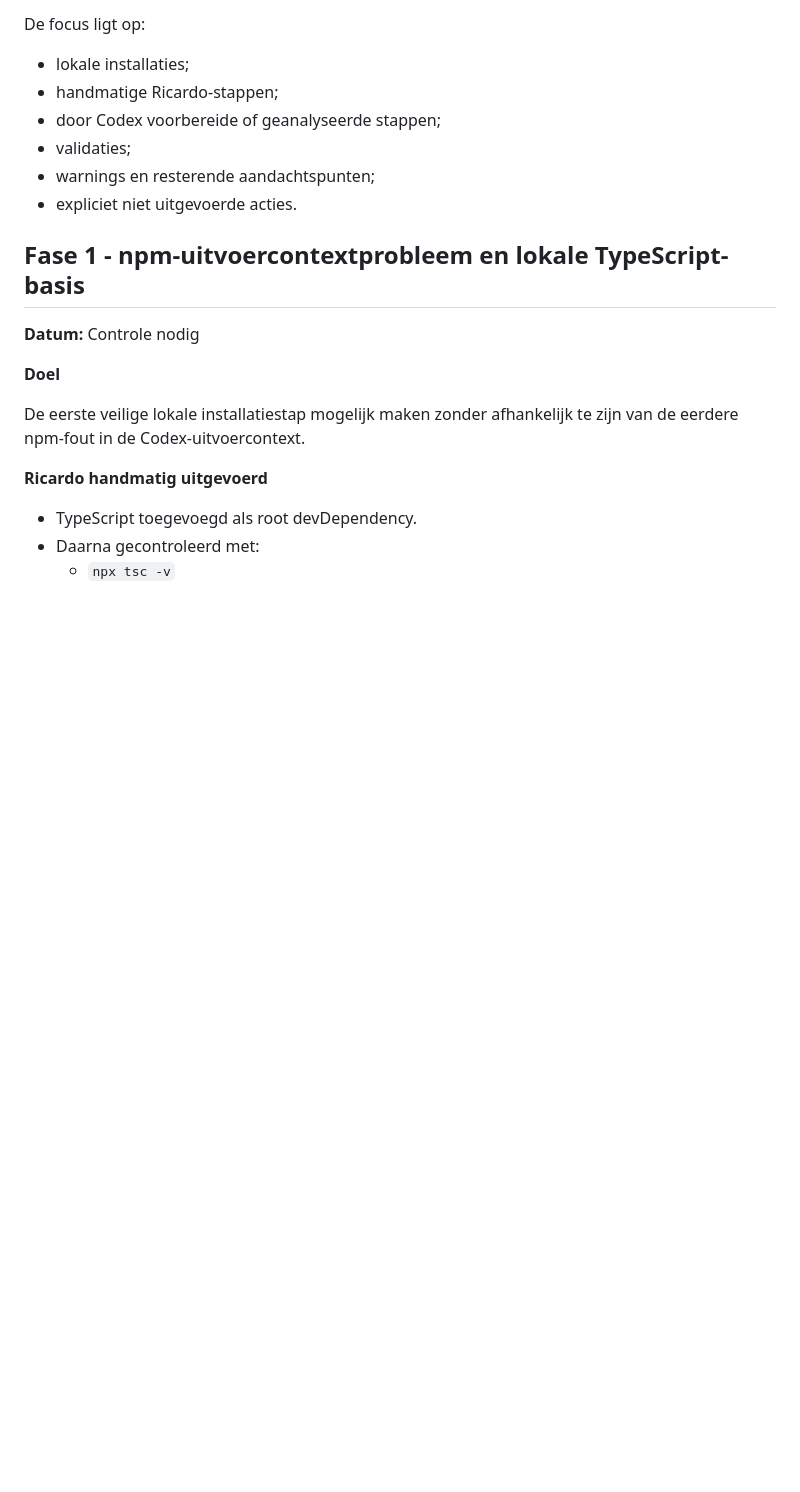
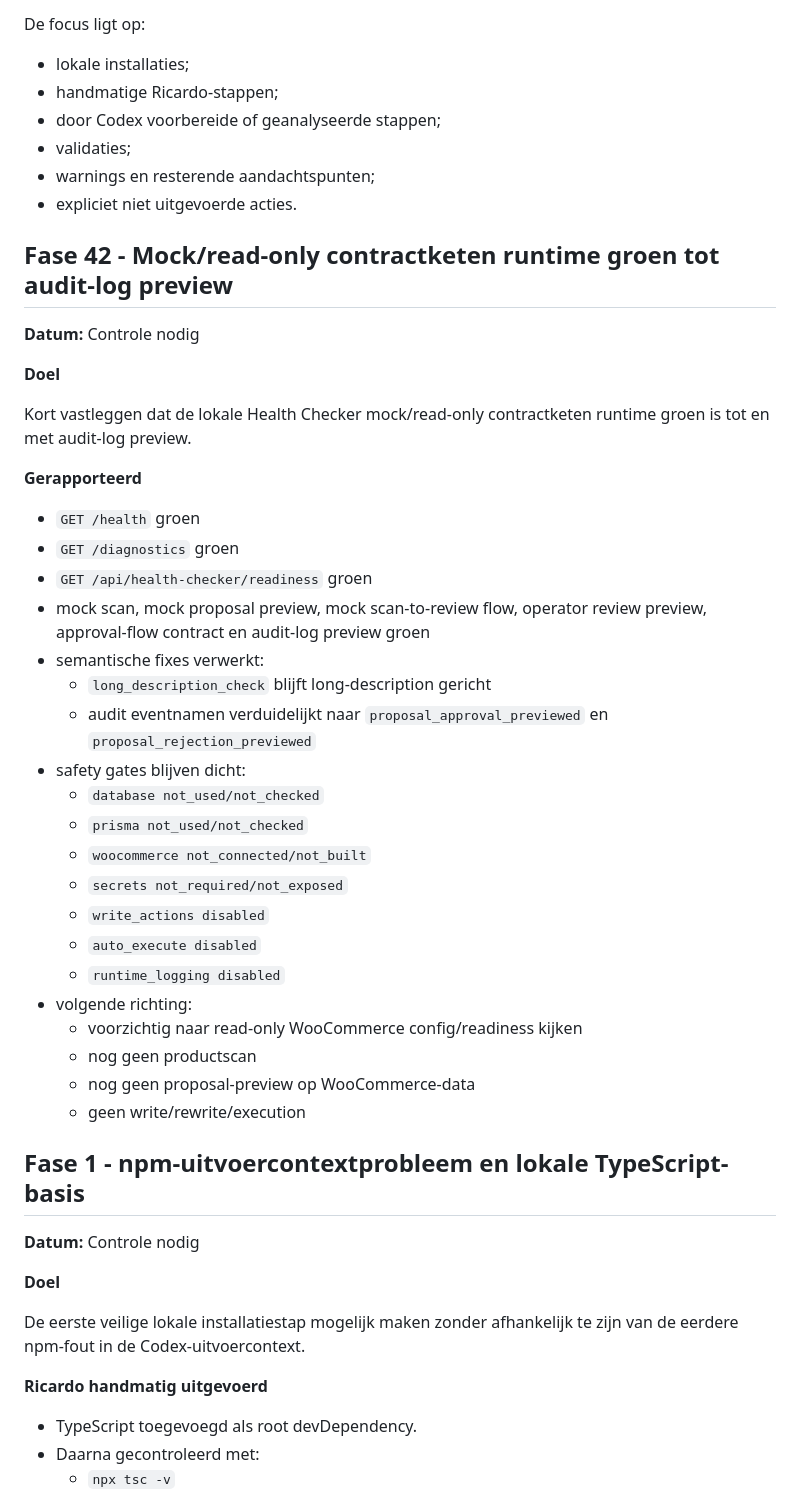
Before and after one commit to Xiaano/sam-mvp, a Markdown page: docs/BUILD-LOG.md, the part around the change. GitHub-like rendering; blank space fills up the shorter version.

Commit message:
docs: record green mock contract runtime baseline

```diff
--- a/docs/BUILD-LOG.md
+++ b/docs/BUILD-LOG.md
@@ -12,6 +12,37 @@ De focus ligt op:
 * validaties;
 * warnings en resterende aandachtspunten;
 * expliciet niet uitgevoerde acties.
+
+## Fase 42 - Mock/read-only contractketen runtime groen tot audit-log preview
+
+**Datum:** Controle nodig
+
+**Doel**
+
+Kort vastleggen dat de lokale Health Checker mock/read-only contractketen runtime groen is tot en met audit-log preview.
+
+**Gerapporteerd**
+
+* `GET /health` groen
+* `GET /diagnostics` groen
+* `GET /api/health-checker/readiness` groen
+* mock scan, mock proposal preview, mock scan-to-review flow, operator review preview, approval-flow contract en audit-log preview groen
+* semantische fixes verwerkt:
+  * `long_description_check` blijft long-description gericht
+  * audit eventnamen verduidelijkt naar `proposal_approval_previewed` en `proposal_rejection_previewed`
+* safety gates blijven dicht:
+  * `database not_used/not_checked`
+  * `prisma not_used/not_checked`
+  * `woocommerce not_connected/not_built`
+  * `secrets not_required/not_exposed`
+  * `write_actions disabled`
+  * `auto_execute disabled`
+  * `runtime_logging disabled`
+* volgende richting:
+  * voorzichtig naar read-only WooCommerce config/readiness kijken
+  * nog geen productscan
+  * nog geen proposal-preview op WooCommerce-data
+  * geen write/rewrite/execution
 
 ## Fase 1 - npm-uitvoercontextprobleem en lokale TypeScript-basis
 
```
Also changed, not shown: docs/CURRENT-STATUS.md (+3 -0 lines).
